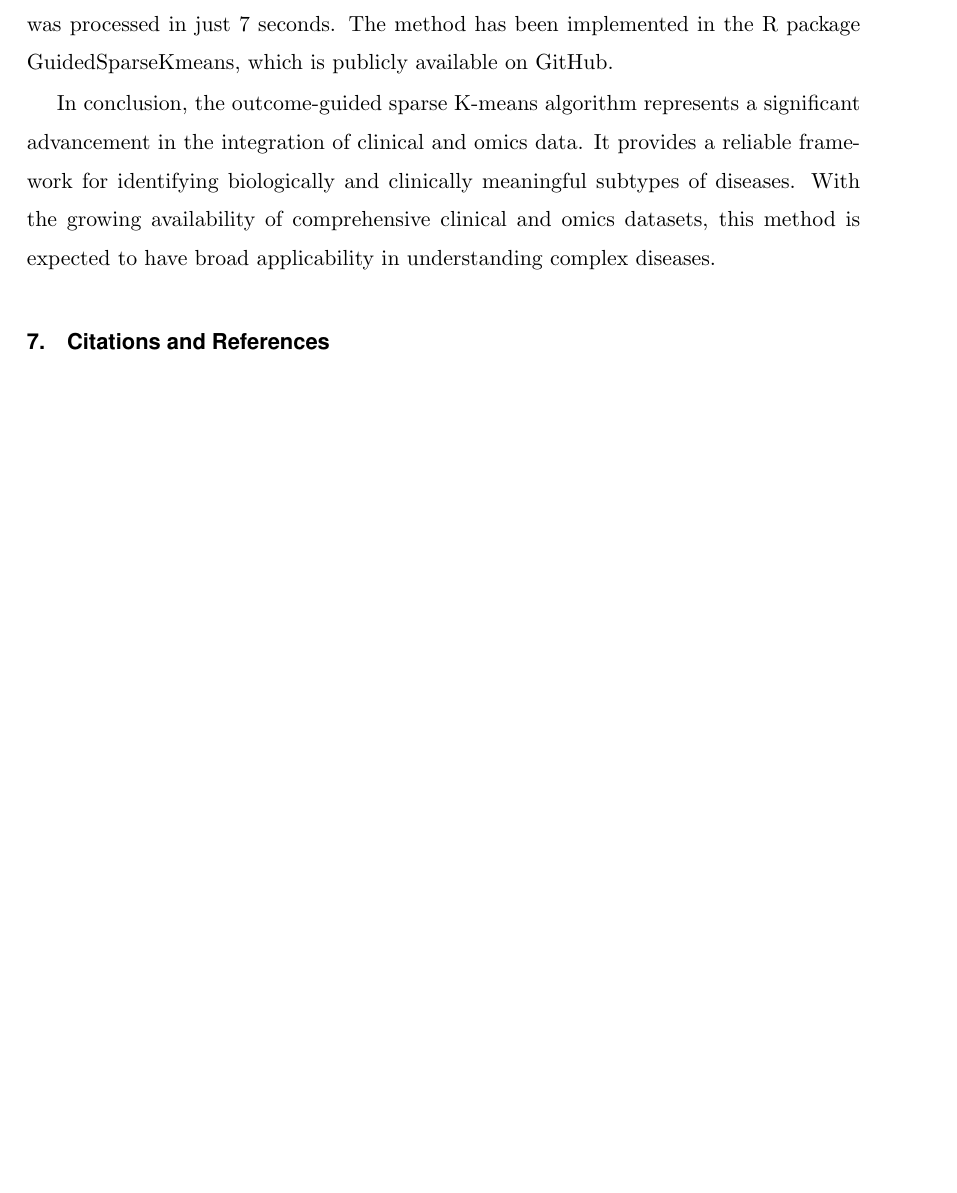
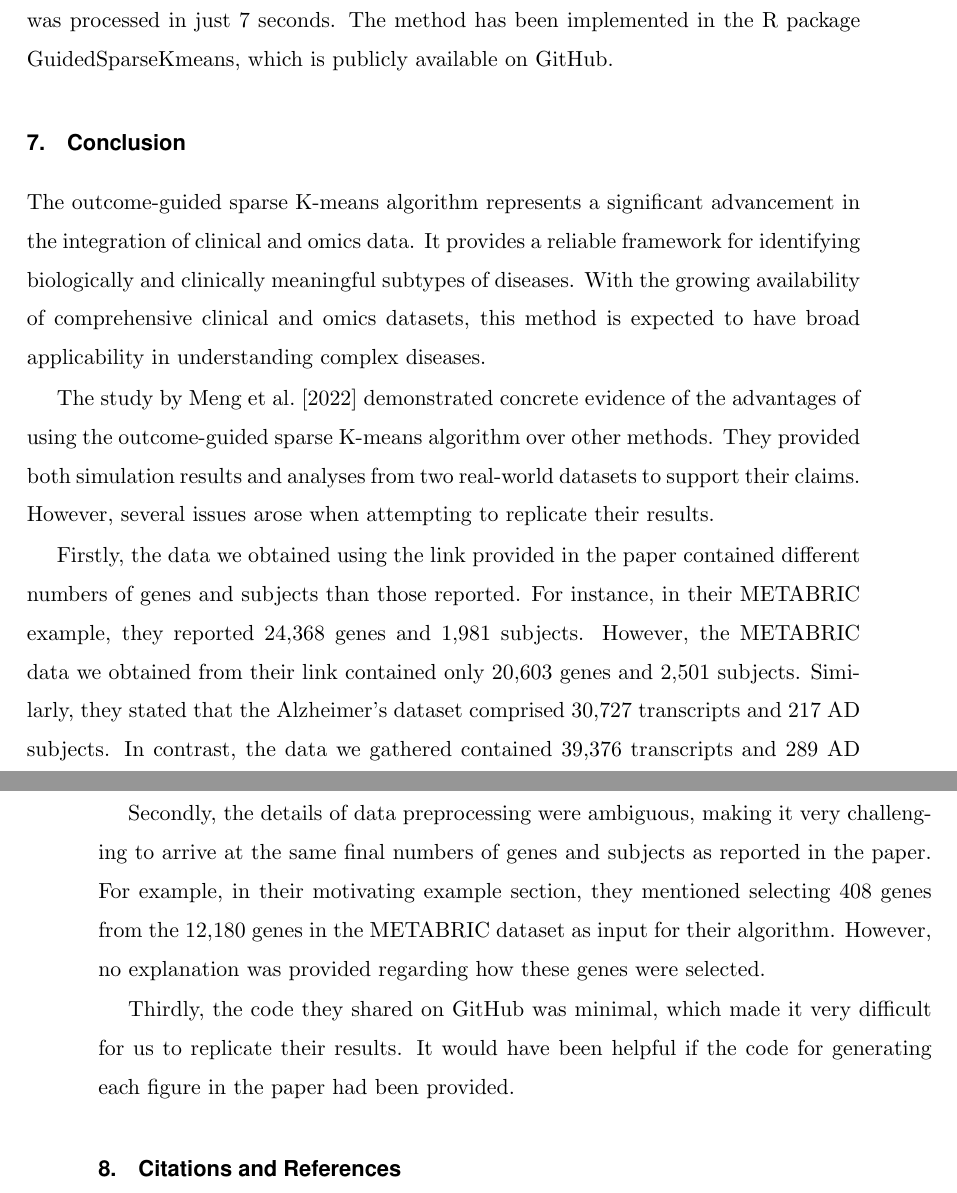
Before and after one commit to yupaulk/STAT511prject, a LaTeX document (main.tex): part of page 11 of 12 before the commit and two parts of pages 11 and 12 of 13 after it, the two joined at a grey line, cut so that both start at the same text, the shorter picture padded with empty space. Compiled offline with pdfLaTeX; a missing font is replaced by an installed copy or a similar font.

Commit message:
Added details to Conclusion as per instructions

```diff
--- a/main.tex
+++ b/main.tex
@@ -195,7 +195,17 @@ The algorithm’s parameters, including the number of clusters (K), penalty term
 
 The computational efficiency of the algorithm is another significant strength. For example, the breast cancer dataset with over 12,000 genes and 1,870 samples required only 31 seconds to analyze. Similarly, the AD dataset with 15,000 genes and 217 samples was processed in just 7 seconds. The method has been implemented in the R package GuidedSparseKmeans, which is publicly available on GitHub.
 
-In conclusion, the outcome-guided sparse K-means algorithm represents a significant advancement in the integration of clinical and omics data. It provides a reliable framework for identifying biologically and clinically meaningful subtypes of diseases. With the growing availability of comprehensive clinical and omics datasets, this method is expected to have broad applicability in understanding complex diseases.
+\section{Conclusion}
+
+The outcome-guided sparse K-means algorithm represents a significant advancement in the integration of clinical and omics data. It provides a reliable framework for identifying biologically and clinically meaningful subtypes of diseases. With the growing availability of comprehensive clinical and omics datasets, this method is expected to have broad applicability in understanding complex diseases.
+
+The study by~\cite{meng2022outcome} demonstrated concrete evidence of the advantages of using the outcome-guided sparse K-means algorithm over other methods. They provided both simulation results and analyses from two real-world datasets to support their claims. However, several issues arose when attempting to replicate their results.
+
+Firstly, the data we obtained using the link provided in the paper contained different numbers of genes and subjects than those reported. For instance, in their METABRIC example, they reported 24,368 genes and 1,981 subjects. However, the METABRIC data we obtained from their link contained only 20,603 genes and 2,501 subjects. Similarly, they stated that the Alzheimer’s dataset comprised 30,727 transcripts and 217 AD subjects. In contrast, the data we gathered contained 39,376 transcripts and 289 AD subjects.
+
+Secondly, the details of data preprocessing were ambiguous, making it very challenging to arrive at the same final numbers of genes and subjects as reported in the paper. For example, in their motivating example section, they mentioned selecting 408 genes from the 12,180 genes in the METABRIC dataset as input for their algorithm. However, no explanation was provided regarding how these genes were selected.
+
+Thirdly, the code they shared on GitHub was minimal, which made it very difficult for us to replicate their results. It would have been helpful if the code for generating each figure in the paper had been provided.
 
 \section{Citations and References}
 
```
